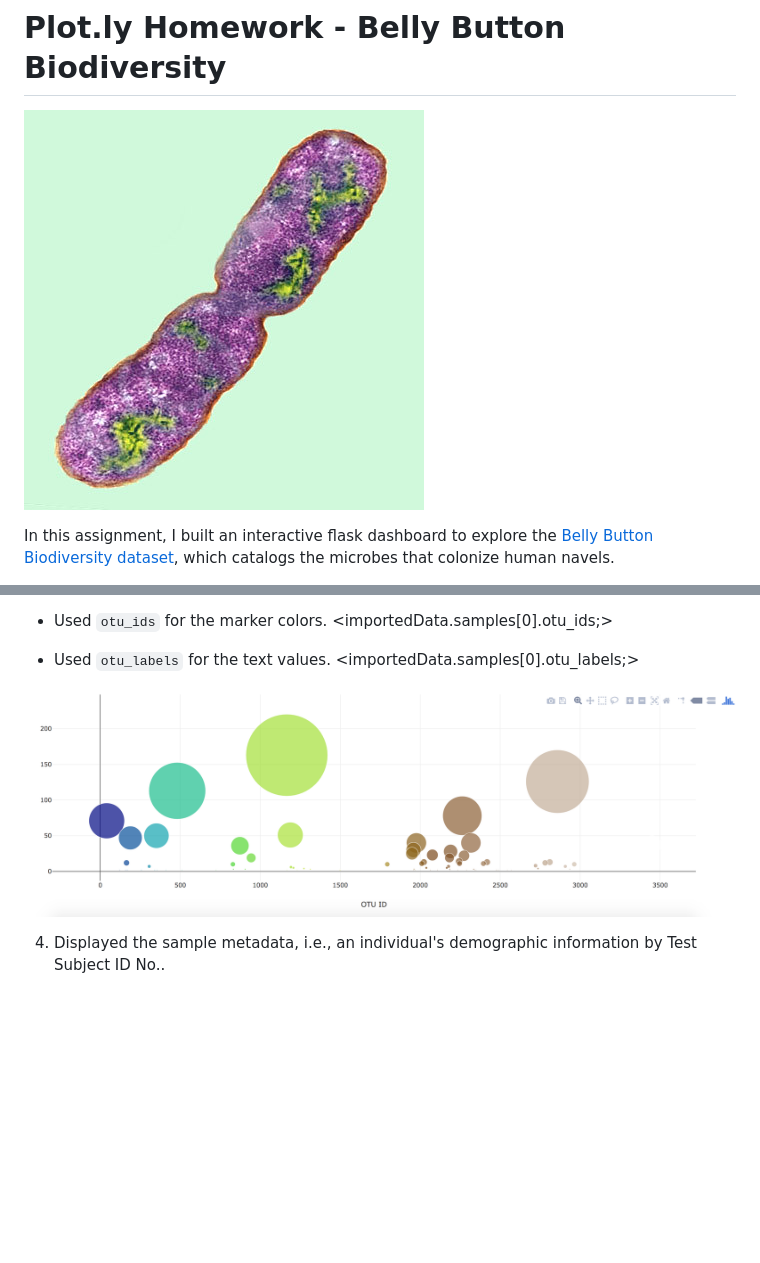
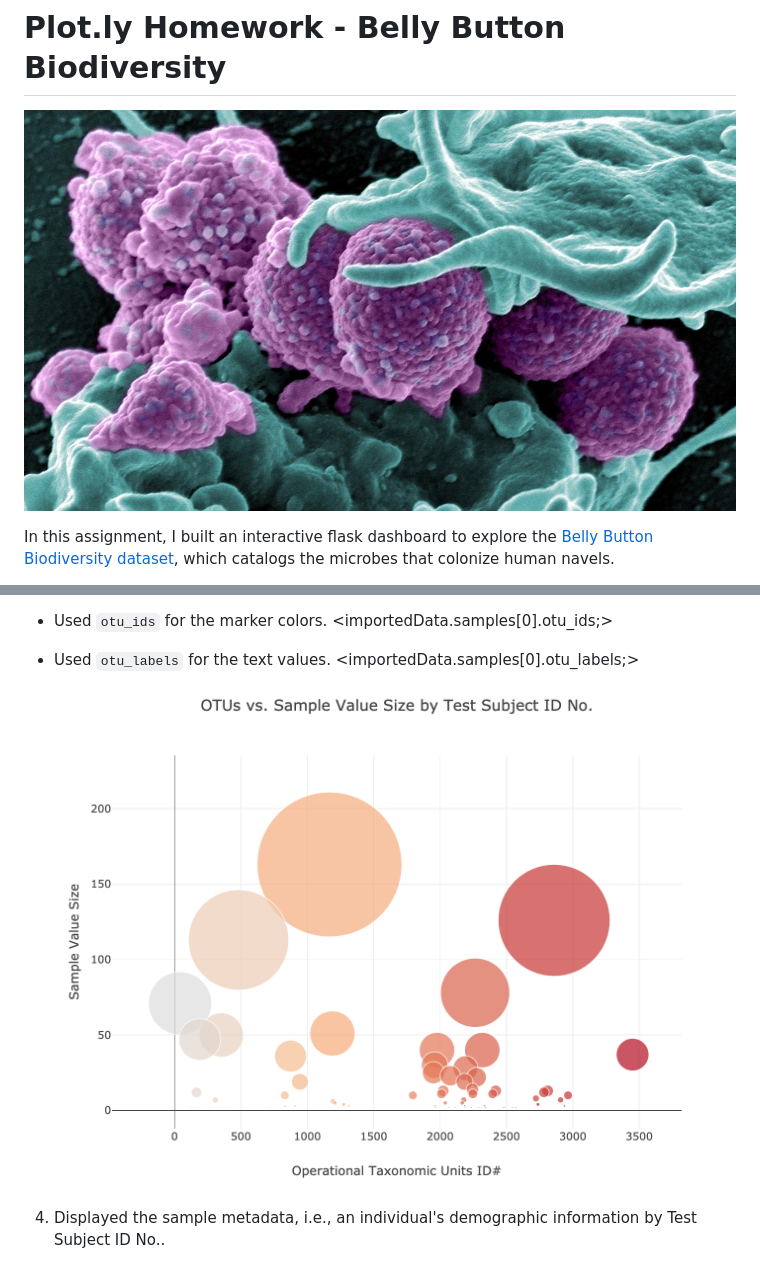
Before and after one commit to nakozo97/plotly-challenge, a Markdown page: README.md, 2 parts joined by grey strips. GitHub-like rendering; pictures changed too: Images/Bacteria_0307_1280.jpg (added), Images/bubble_chart2.png (added); blank space fills up the shorter version.

Commit message:
Update Images

```diff
--- a/README.md
+++ b/README.md
@@ -1,6 +1,6 @@
 # Plot.ly Homework - Belly Button Biodiversity
 
-![Bacteria by filterforge.com](Images/bacteria.jpg)
+![Bacteria by filterforge.com](Images/Bacteria_0307_1280.jpg)
 
 In this assignment, I built an interactive flask dashboard to explore the [Belly Button Biodiversity dataset](http://robdunnlab.com/projects/belly-button-biodiversity/), which catalogs the microbes that colonize human navels.
 
@@ -32,7 +32,7 @@ The dataset mentioned above reveals that a small handful of microbial species (a
 
 * Used `otu_labels` for the text values. <importedData.samples[0].otu_labels;>
 
-![Bubble Chart](Images/bubble_chart.png)
+![Bubble Chart](Images/bubble_chart2.png)
 
 4. Displayed the sample metadata, i.e., an individual's demographic information by Test Subject ID No..
 
```
Also changed, not shown: 1 other file.
